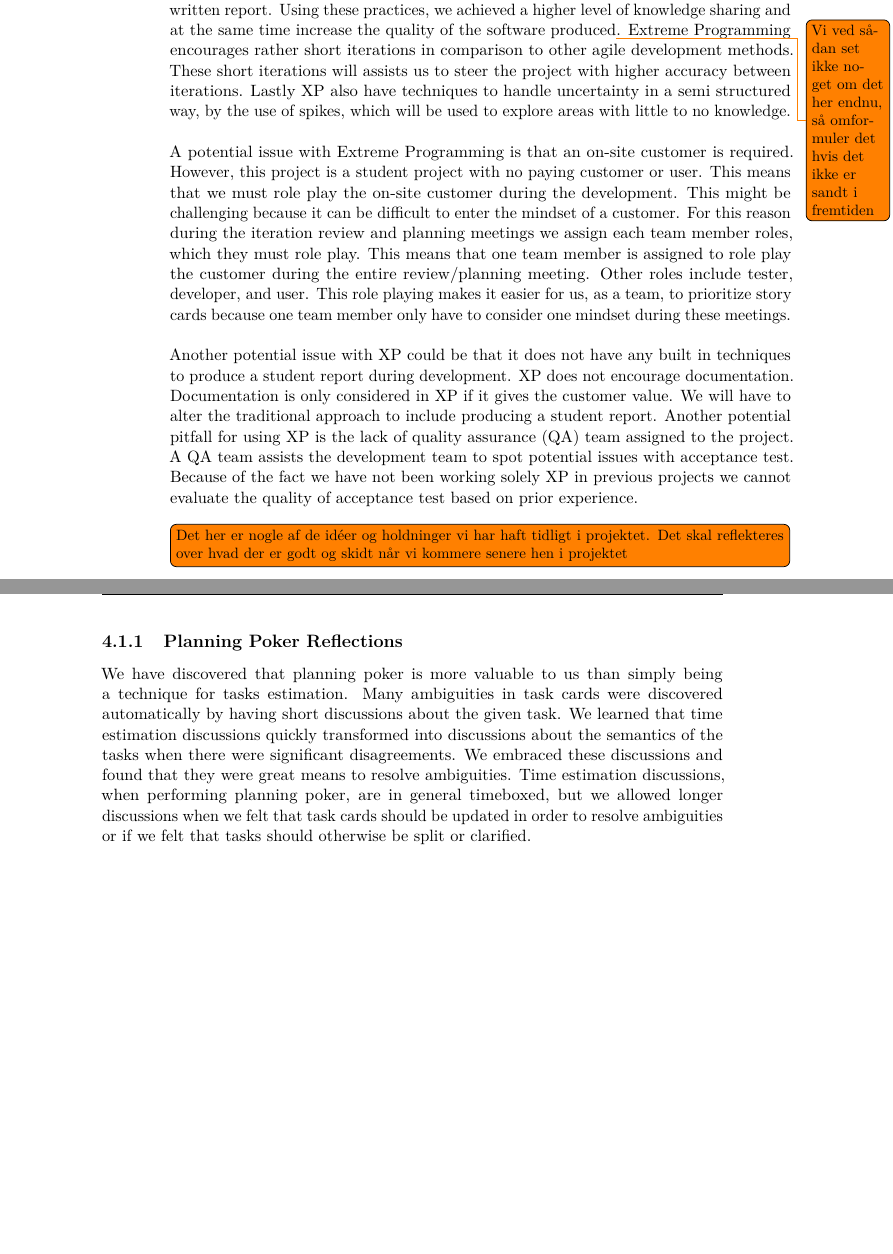
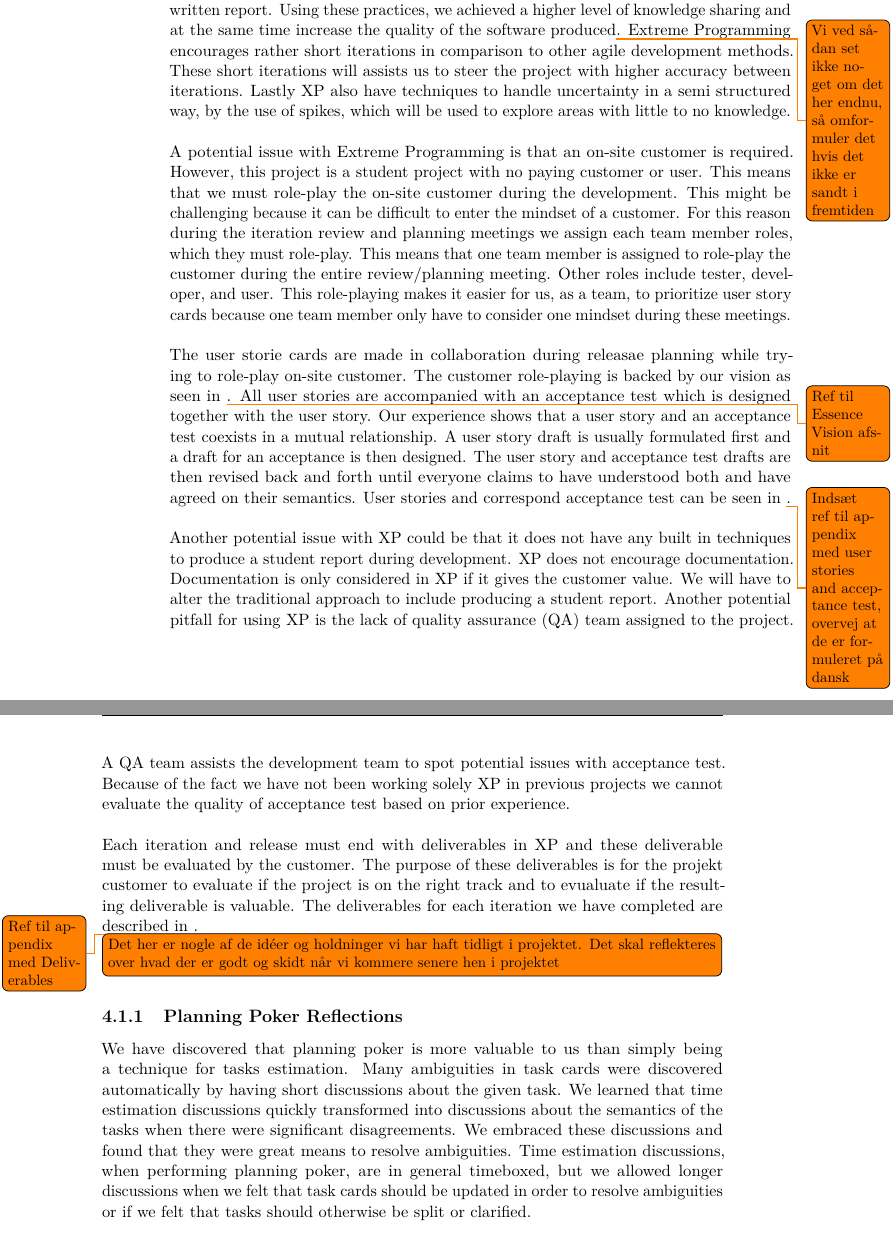
Before and after one commit to Shaderex/SW8-Report, a LaTeX thesis (super_main.tex, which reads content/unsorted/software_development_method.tex): two parts of pages 25 and 26 of 31 before the commit and two parts of pages 25 and 26 of 33 after it, joined at a grey line, cut so that both start at the same text, the shorter picture padded with empty space. Compiled offline with pdfLaTeX.

Commit message:
Add paragraphs to software_development_method about deliverables and acceptance test

```diff
--- a/content/unsorted/software_development_method.tex
+++ b/content/unsorted/software_development_method.tex
@@ -7,12 +7,17 @@ This section will describe the development method that was used in this project.
 \\\\
 Extreme Programming seemed attractive to us due to the fact that the method is test-driven. We have been lacking test and evaluation during the development of the previous semester projects, where tests and evaluation were done in an ad-hoc fashion. In an agile development method, we feel that a test-driven, or a test-first approach would help us solve this problem and achieve a more structured approach to enforce testing. Furthermore knowledge sharing is also encouraged in XP by using different practices such as daily stand up meetings and pair programming. For us, knowledge sharing is important, since all members of the group should have insight in the product and the written report. Using these practices, we achieved a higher level of knowledge sharing and at the same time increase the quality of the software produced\todo{Vi ved sådan set ikke noget om det her endnu, så omformuler det hvis det ikke er sandt i fremtiden}. Extreme Programming encourages rather short iterations in comparison to other agile development methods. These short iterations will assists us to steer the project with higher accuracy between iterations. Lastly XP also have techniques to handle uncertainty in a semi structured way, by the use of spikes, which will be used to explore areas with little to no knowledge.
 \\\\
-A potential issue with Extreme Programming is that an on-site customer is required. However, this project is a student project with no paying customer or user. This means that we must role play the on-site customer during the development. This might be challenging because it can be difficult to enter the mindset of a customer. For this reason during the iteration review and planning meetings we assign each team member roles, which they must role play. This means that one team member is assigned to role play the customer during the entire review/planning meeting. Other roles include tester, developer, and user. This role playing makes it easier for us, as a team, to prioritize story cards because one team member only have to consider one mindset during these meetings.
+A potential issue with Extreme Programming is that an on-site customer is required. However, this project is a student project with no paying customer or user. This means that we must role-play the on-site customer during the development. This might be challenging because it can be difficult to enter the mindset of a customer. For this reason during the iteration review and planning meetings we assign each team member roles, which they must role-play. This means that one team member is assigned to role-play the customer during the entire review/planning meeting. Other roles include tester, developer, and user. This role-playing makes it easier for us, as a team, to prioritize user story cards because one team member only have to consider one mindset during these meetings.
+\\\\
+% User stories and acceptance test
+The user storie cards are made in collaboration during releasae planning while trying to role-play on-site customer. The customer role-playing is backed by our vision as seen in \todo{Ref til Essence Vision afsnit}. All user stories are accompanied with an acceptance test which is designed together with the user story. Our experience shows that a user story and an acceptance test coexists in a mutual relationship. A user story draft is usually formulated first and a draft for an acceptance is then designed. The user story and acceptance test drafts are then revised back and forth until everyone claims to have understood both and have agreed on their semantics. User stories and correspond acceptance test can be seen in \todo{Indsæt ref til appendix med user stories and acceptance test, overvej at de er formuleret på dansk}.
 \\\\
 Another potential issue with XP could be that it does not have any built in techniques to produce a student report during development. XP does not encourage documentation. Documentation is only considered in XP if it gives the customer value. We will have to alter the traditional approach to include producing a student report. Another potential pitfall for using XP is the lack of quality assurance (QA) team assigned to the project. A QA team assists the development team to spot potential issues with acceptance test. Because of the fact we have not been working solely XP in previous projects we cannot evaluate the quality of acceptance test based on prior experience.
+\\\\
+% Vi laver delafleveringer
+Each iteration and release must end with deliverables in XP and these deliverable must be evaluated by the customer. The purpose of these deliverables is for the projekt customer to evaluate if the project is on the right track and to evualuate if the resulting deliverable is valuable. The deliverables for each iteration we have completed are described in \todo{Ref til appendix med Deliverables}.
 
 \todo[inline]{Det her er nogle af de idéer og holdninger vi har haft tidligt i projektet. Det skal reflekteres over hvad der er godt og skidt når vi kommere senere hen i projektet}
 
 \subsection{Planning Poker Reflections}
-
 We have discovered that planning poker is more valuable to us than simply being a technique for tasks estimation. Many ambiguities in task cards were discovered automatically by having short discussions about the given task. We learned that time estimation discussions quickly transformed into discussions about the semantics of the tasks when there were significant disagreements. We embraced these discussions and found that they were great means to resolve ambiguities. Time estimation discussions, when performing planning poker, are in general timeboxed, but we allowed longer discussions when we felt that task cards should be updated in order to resolve ambiguities or if we felt that tasks should otherwise be split or clarified.
```
